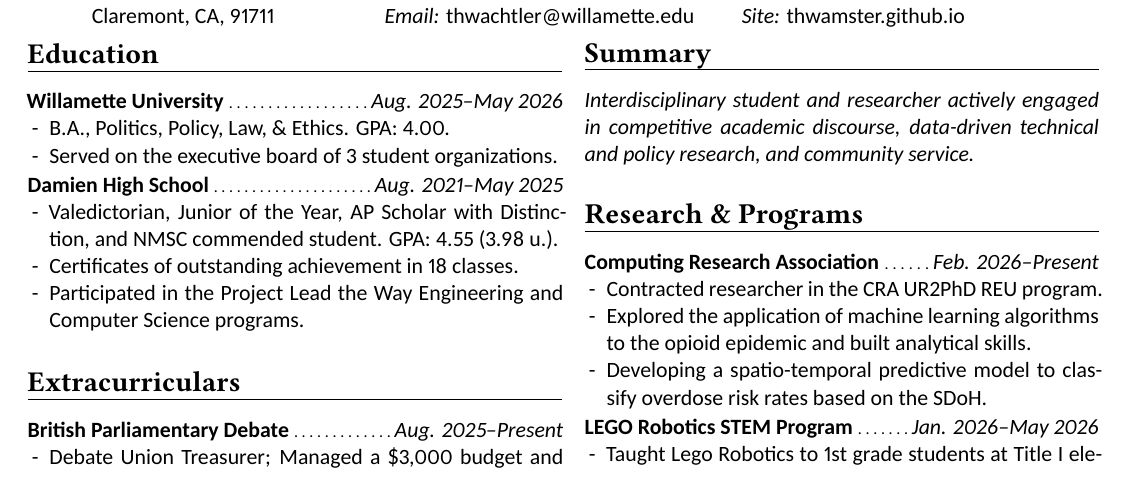
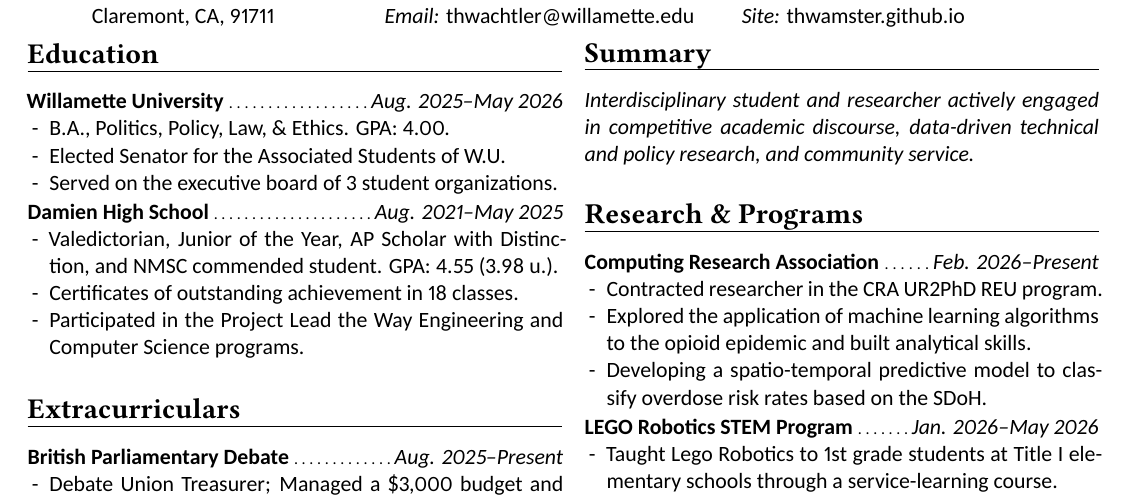
Before and after one commit to thwamster/thwamster.github.io, a LaTeX CV (src/vita.tex): part of the page, cut so that both start at the same text. Compiled offline with XeLaTeX.

Commit message:
Source Files Updated

```diff
--- a/src/vita.tex
+++ b/src/vita.tex
@@ -64,6 +64,7 @@
         \section{Education} \label{sec:education}
         \entry{Willamette University}{Aug. 2025--May 2026}{
             \item B.A., Politics, Policy, Law, \& Ethics. GPA: 4.00.
+            \item Elected Senator for the Associated Students of W.U.
             \item Served on the executive board of 3 student organizations.
         }
         \entry{Damien High School}{Aug. 2021--May 2025}{
```
Also changed, not shown: out/vita.pdf.
